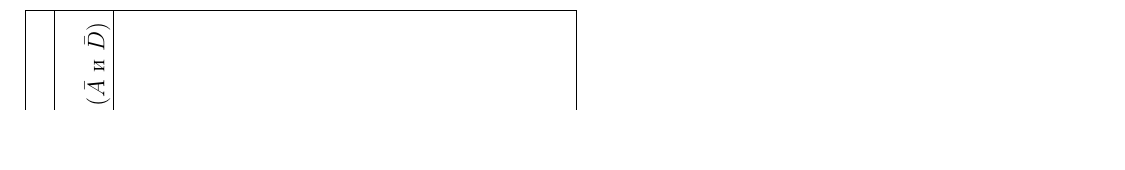
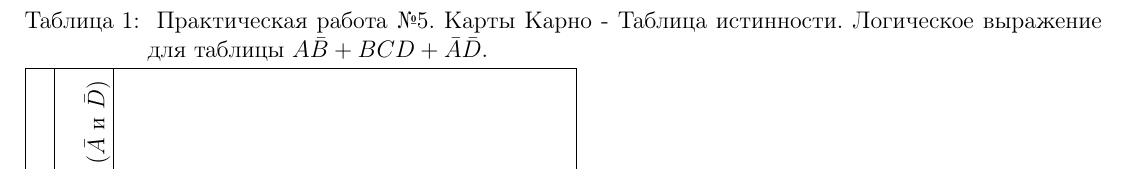
Before and after one commit to Kolmagorov-maxim/kolmagorov_maxim, a LaTeX document (RT5.tex): part of the page, cut at the place of the change, the shorter picture padded with empty space. Compiled offline with pdfLaTeX; the source files are stored in an older character set and shown here as Unicode.

Commit message:
Готовый вариант

```diff
--- a/RT5.tex
+++ b/RT5.tex
@@ -8,7 +8,9 @@
 \usepackage{multirow}
 
 \begin{document}
+
 \begin{table}[t]
+\caption{\label{TRT5} Практическая работа №5. Карты Карно - Таблица истинности. Логическое выражение для таблицы   $A\bar{B}+BCD+\bar{A} \bar{D}$.}
 \rotatebox{90}{
 \begin{tabular}{|c|c|c|c|c|c|c|c|c|c|c|c|c|}
   \hline
```
Also changed, not shown: RT5.pdf.
